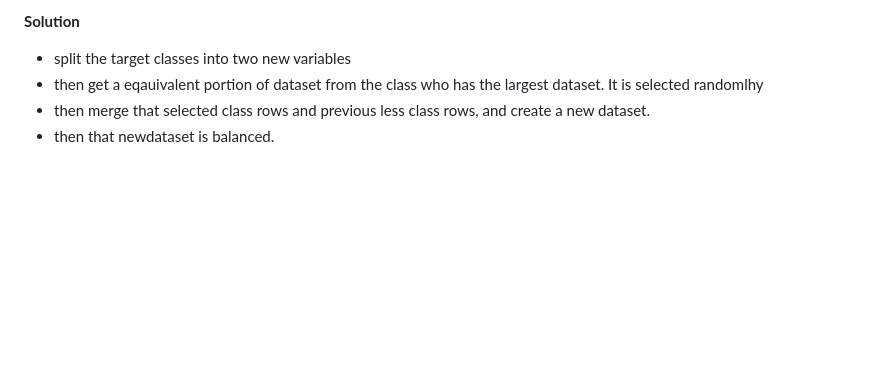
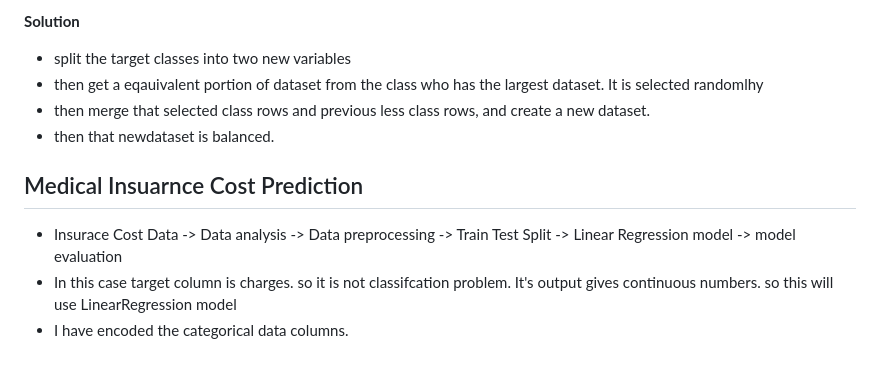
Before and after one commit to DewminJPH/ML-mini-projects, a Markdown page: README.md, the part around the change. Drawn GitHub-style; blank space fills up the shorter version.

Commit message:
Summary added for the Medical Insurance Cost Predictor

```diff
--- a/README.md
+++ b/README.md
@@ -64,3 +64,9 @@
   - then get a eqauivalent portion of dataset from the class who has the largest dataset. It is selected randomlhy
   - then merge that selected class rows and previous less class rows, and create a new dataset.
   - then that newdataset is balanced.
+
+
+## Medical Insuarnce Cost Prediction
+  - Insurace Cost Data -> Data analysis -> Data preprocessing -> Train Test Split -> Linear Regression model -> model evaluation
+  - In this case target column is charges. so it is not classifcation problem. It's output gives continuous numbers. so this will use LinearRegression model
+  - I have encoded the categorical data columns.
```
